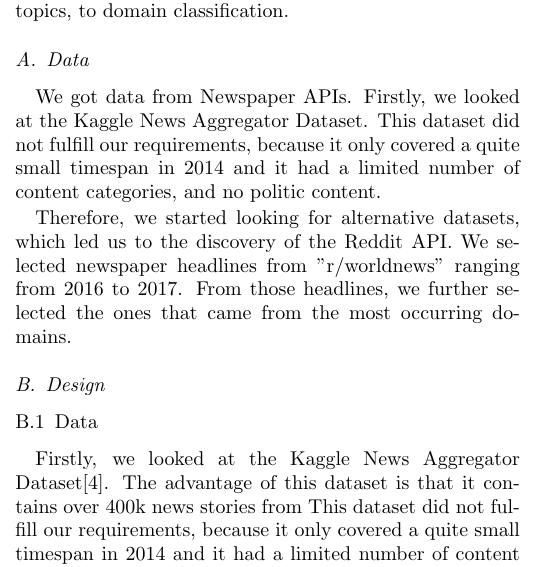
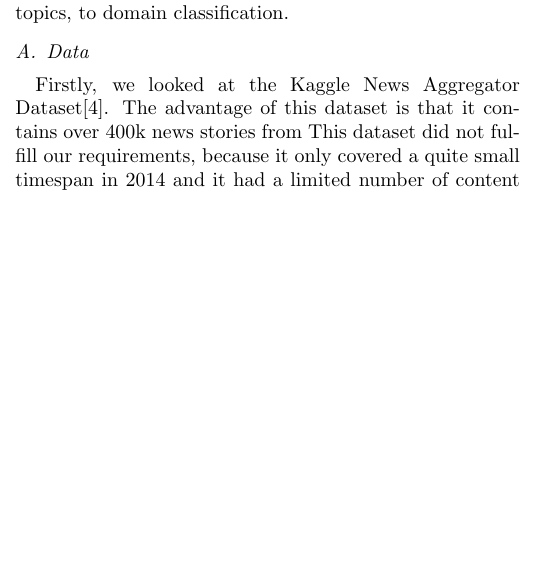
Before and after one commit to Constantin1225561/CCMLWI-NewspaperBias, a LaTeX paper (report/Bias_in_Newspaper_Headlines_Report.tex): part of one column of page 1 of 3, cut so that both start at the same text, the shorter picture padded with empty space. Compiled offline with pdfLaTeX.

Commit message:
Moved Data section

```diff
--- a/report/Bias_in_Newspaper_Headlines_Report.tex
+++ b/report/Bias_in_Newspaper_Headlines_Report.tex
@@ -102,7 +102,7 @@ Our project consists of several approaches which let us detect biases and analyz
 
 \subsection{Data}
 
-We got data from Newspaper APIs. Firstly, we looked at the Kaggle News Aggregator Dataset. %TODO: add source
+Firstly, we looked at the Kaggle News Aggregator Dataset\cite{Lichman13}. The advantage of this dataset is that it contains over 400k news stories from
 This dataset did not fulfill our requirements, because it only covered a quite small timespan in 2014 and it had a limited number of content categories, and no politic content.
 
 Therefore, we started looking for alternative datasets, which led us to the discovery of the Reddit API. We selected newspaper headlines from "r/worldnews" ranging from 2016 to 2017. From those headlines, we further selected the ones that came from the most occurring domains. %TODO: explain in greater detail
@@ -114,12 +114,6 @@ Therefore, we started looking for alternative datasets, which led us to the disc
 %            What you already had (and where it came from).
 %            What you added/changed.
 %            For parts, include close-up drawings (e.g. Magic screenshots).
-
-\subsubsection{Data}
-Firstly, we looked at the Kaggle News Aggregator Dataset\cite{Lichman13}. The advantage of this dataset is that it contains over 400k news stories from
-This dataset did not fulfill our requirements, because it only covered a quite small timespan in 2014 and it had a limited number of content categories, and no politic content.
-
-Therefore, we started looking for alternative datasets, which led us to the discovery of the Reddit API. We selected newspaper headlines from "r/worldnews" ranging from 2016 to 2017. From those headlines, we further selected the ones that came from the most occurring domains. %TODO: explain in greater detail
 
 \subsubsection{General Sentiment Analysis}
 
```
